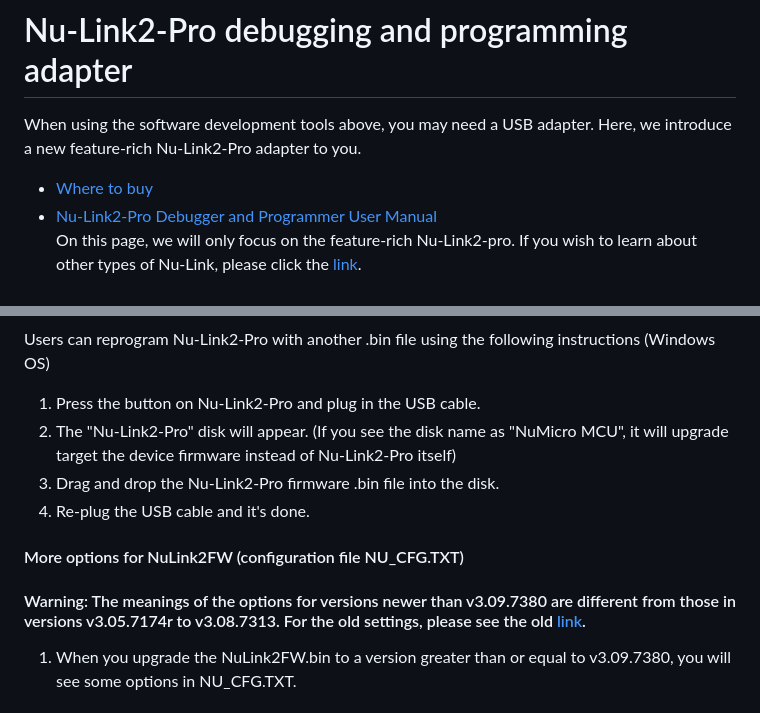
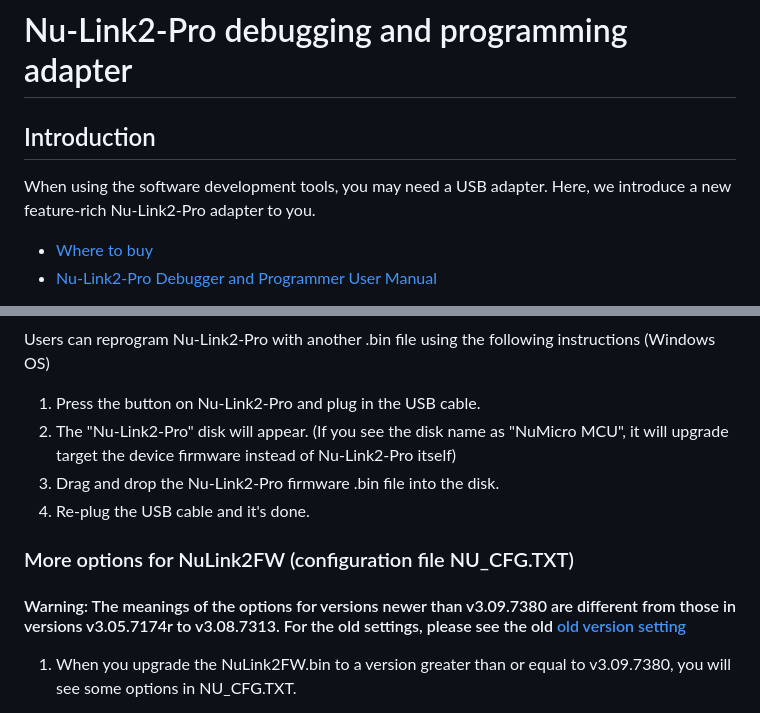
Before and after one commit to OpenNuvoton/Nuvoton_Tools, a Markdown page: README_NuLink2Pro.md, 2 parts joined by grey strips. GitHub-like rendering.

Commit message:
Update README_NuLink2Pro.md
update layout

```diff
--- a/README_NuLink2Pro.md
+++ b/README_NuLink2Pro.md
@@ -1,8 +1,11 @@
 
 # Nu-Link2-Pro debugging and programming adapter
-When using the software development tools above, you may need a USB adapter.
+
+## Introduction
+
+When using the software development tools, you may need a USB adapter.
 Here, we introduce a new feature-rich Nu-Link2-Pro adapter to you.
+
 - [Where to buy](https://direct.nuvoton.com/tw/Nu-Link2-pro)
 - [Nu-Link2-Pro Debugger and Programmer User Manual](https://www.nuvoton.com/resource-download.jsp?tp_GUID=UG1320200319174043)
-On this page, we will only focus on the feature-rich Nu-Link2-pro. If you wish to learn about other types of Nu-Link, please click the [link](https://www.nuvoton.com/tool-and-software/debugger-and-programmer/1-to-1-debugger-and-programmer/).
 
@@ -18,9 +25,12 @@ An overview picture of software tools, adapters and targets
 Users can reprogram Nu-Link2-Pro with another .bin file using the following instructions (Windows OS)
+
 1. Press the button on Nu-Link2-Pro and plug in the USB cable.
 2. The "Nu-Link2-Pro" disk will appear.  (If you see the disk name as "NuMicro MCU", it will upgrade target the device firmware instead of Nu-Link2-Pro itself)
 3. Drag and drop the Nu-Link2-Pro firmware .bin file into the disk.
 4. Re-plug the USB cable and it's done.
 
-#### More options for NuLink2FW (configuration file NU_CFG.TXT)
-#### Warning: The meanings of the options for versions newer than v3.09.7380 are different from those in versions v3.05.7174r to v3.08.7313. For the old settings, please see the old [link](https://github.com/OpenNuvoton/Nuvoton_Tools/blob/70dcc9ce06c7d178160c84b870a49d4e9cbf5d1a/README.md).
+### More options for NuLink2FW (configuration file NU_CFG.TXT)
+
+#### Warning: The meanings of the options for versions newer than v3.09.7380 are different from those in versions v3.05.7174r to v3.08.7313. For the old settings, please see the old [old version setting](https://github.com/OpenNuvoton/Nuvoton_Tools/blob/70dcc9ce06c7d178160c84b870a49d4e9cbf5d1a/README.md)
+
 1. When you upgrade the NuLink2FW.bin to a version greater than or equal to v3.09.7380, you will see some options in NU_CFG.TXT.
```
Also changed, not shown: other parts of README_NuLink2Pro.md (+31 -24 lines).
